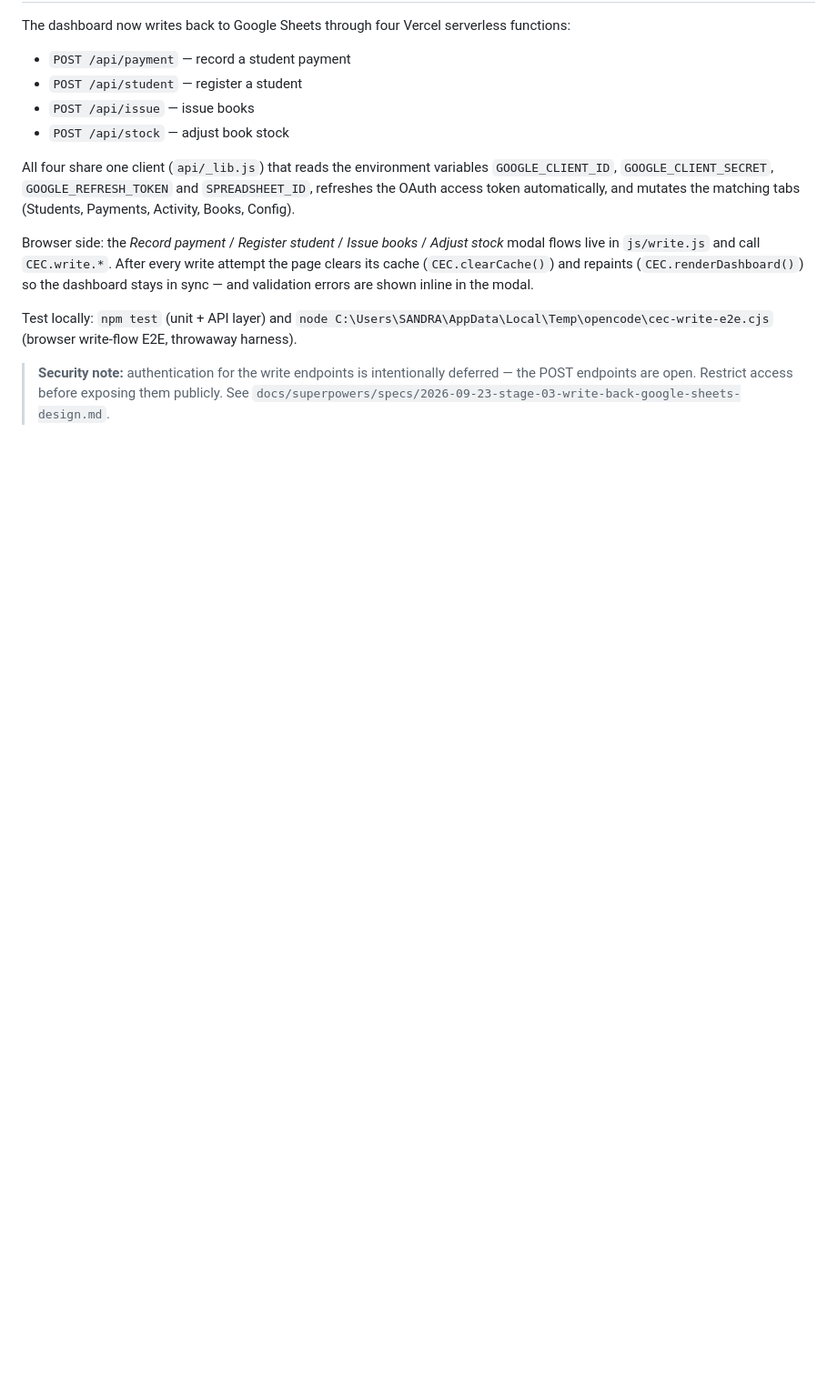
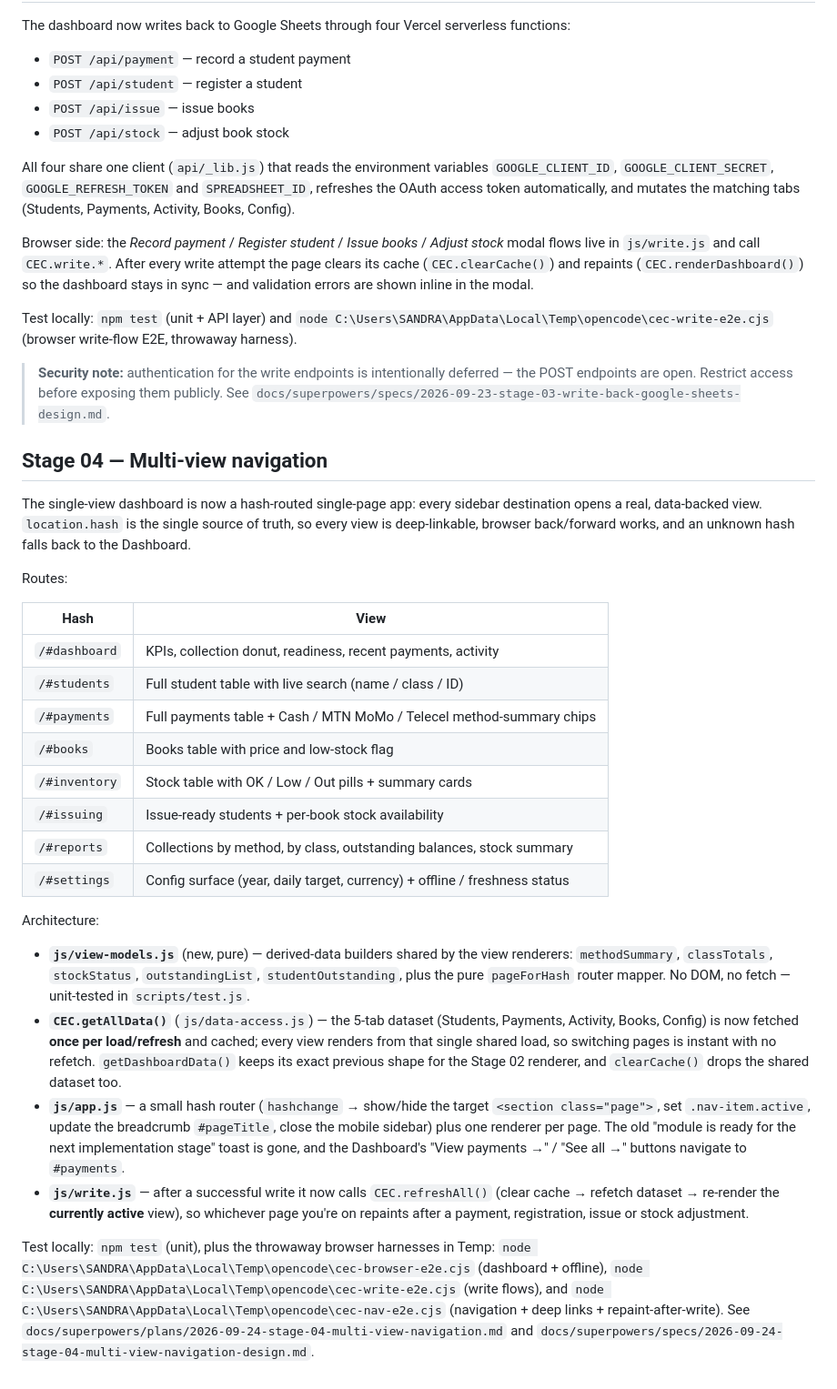
Before and after one commit to nexorasystems25-star/bookmgsystem, a Markdown page: README.md, the part around the change. Shown at 91% size. Rendered like a GitHub page; blank space fills up the shorter version.

Commit message:
docs: stage 04 shipped, tick plan and smoke notes

```diff
--- a/README.md
+++ b/README.md
@@ -69,3 +69,29 @@ Browser side: the *Record payment* / *Register student* / *Issue books* / *Adjus
 Test locally: `npm test` (unit + API layer) and `node C:\Users\SANDRA\AppData\Local\Temp\opencode\cec-write-e2e.cjs` (browser write-flow E2E, throwaway harness).
 
 > **Security note:** authentication for the write endpoints is intentionally deferred — the POST endpoints are open. Restrict access before exposing them publicly. See `docs/superpowers/specs/2026-09-23-stage-03-write-back-google-sheets-design.md`.
+
+## Stage 04 — Multi-view navigation
+
+The single-view dashboard is now a hash-routed single-page app: every sidebar destination opens a real, data-backed view. `location.hash` is the single source of truth, so every view is deep-linkable, browser back/forward works, and an unknown hash falls back to the Dashboard.
+
+Routes:
+
+| Hash | View |
+|---|---|
+| `/#dashboard` | KPIs, collection donut, readiness, recent payments, activity |
+| `/#students` | Full student table with live search (name / class / ID) |
+| `/#payments` | Full payments table + Cash / MTN MoMo / Telecel method-summary chips |
+| `/#books` | Books table with price and low-stock flag |
+| `/#inventory` | Stock table with OK / Low / Out pills + summary cards |
+| `/#issuing` | Issue-ready students + per-book stock availability |
+| `/#reports` | Collections by method, by class, outstanding balances, stock summary |
+| `/#settings` | Config surface (year, daily target, currency) + offline / freshness status |
+
+Architecture:
+
+- **`js/view-models.js`** (new, pure) — derived-data builders shared by the view renderers: `methodSummary`, `classTotals`, `stockStatus`, `outstandingList`, `studentOutstanding`, plus the pure `pageForHash` router mapper. No DOM, no fetch — unit-tested in `scripts/test.js`.
+- **`CEC.getAllData()`** (`js/data-access.js`) — the 5-tab dataset (Students, Payments, Activity, Books, Config) is now fetched **once per load/refresh** and cached; every view renders from that single shared load, so switching pages is instant with no refetch. `getDashboardData()` keeps its exact previous shape for the Stage 02 renderer, and `clearCache()` drops the shared dataset too.
+- **`js/app.js`** — a small hash router (`hashchange` → show/hide the target `<section class="page">`, set `.nav-item.active`, update the breadcrumb `#pageTitle`, close the mobile sidebar) plus one renderer per page. The old "module is ready for the next implementation stage" toast is gone, and the Dashboard's "View payments →" / "See all →" buttons navigate to `#payments`.
+- **`js/write.js`** — after a successful write it now calls `CEC.refreshAll()` (clear cache → refetch dataset → re-render the **currently active** view), so whichever page you're on repaints after a payment, registration, issue or stock adjustment.
+
+Test locally: `npm test` (unit), plus the throwaway browser harnesses in Temp: `node C:\Users\SANDRA\AppData\Local\Temp\opencode\cec-browser-e2e.cjs` (dashboard + offline), `node C:\Users\SANDRA\AppData\Local\Temp\opencode\cec-write-e2e.cjs` (write flows), and `node C:\Users\SANDRA\AppData\Local\Temp\opencode\cec-nav-e2e.cjs` (navigation + deep links + repaint-after-write). See `docs/superpowers/plans/2026-09-24-stage-04-multi-view-navigation.md` and `docs/superpowers/specs/2026-09-24-stage-04-multi-view-navigation-design.md`.
```
Also changed, not shown: 1 other file.
